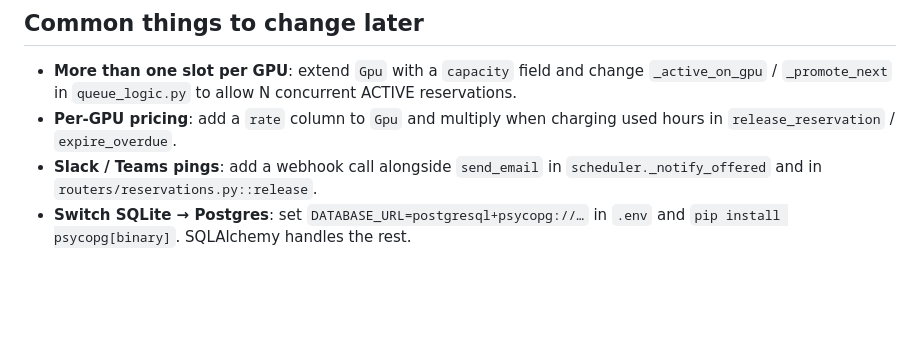
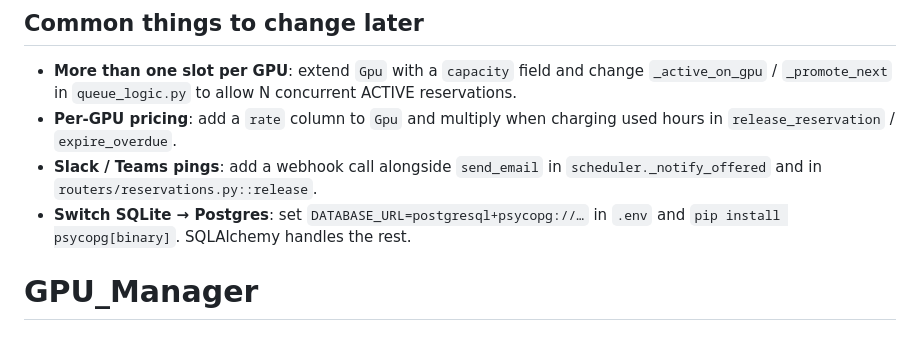
Before and after one commit to sheldor944/GPU_Manager, a Markdown page: README.md, the part around the change. Rendered like a GitHub page; blank space fills up the shorter version.

```diff
--- a/README.md
+++ b/README.md
@@ -148,3 +148,4 @@ GPU_Manager/
   `scheduler._notify_offered` and in `routers/reservations.py::release`.
 - **Switch SQLite → Postgres**: set `DATABASE_URL=postgresql+psycopg://…` in
   `.env` and `pip install psycopg[binary]`. SQLAlchemy handles the rest.
+# GPU_Manager
```
